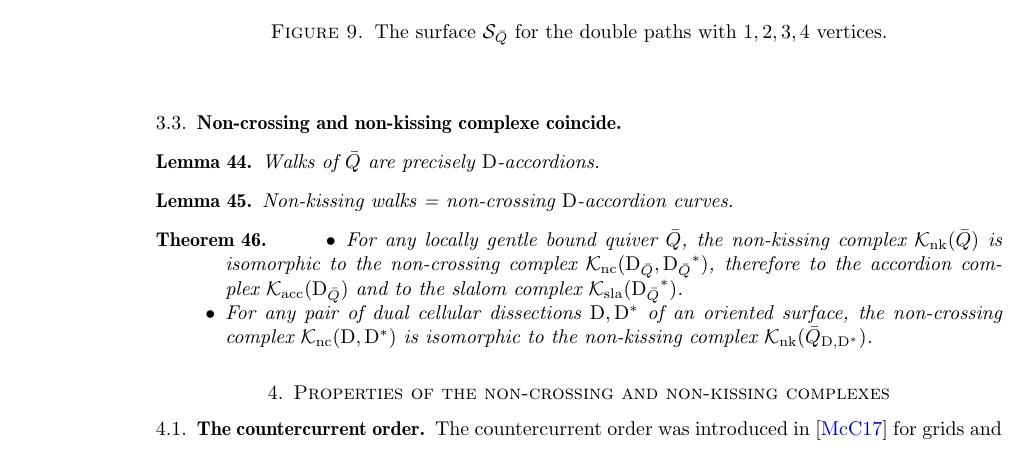
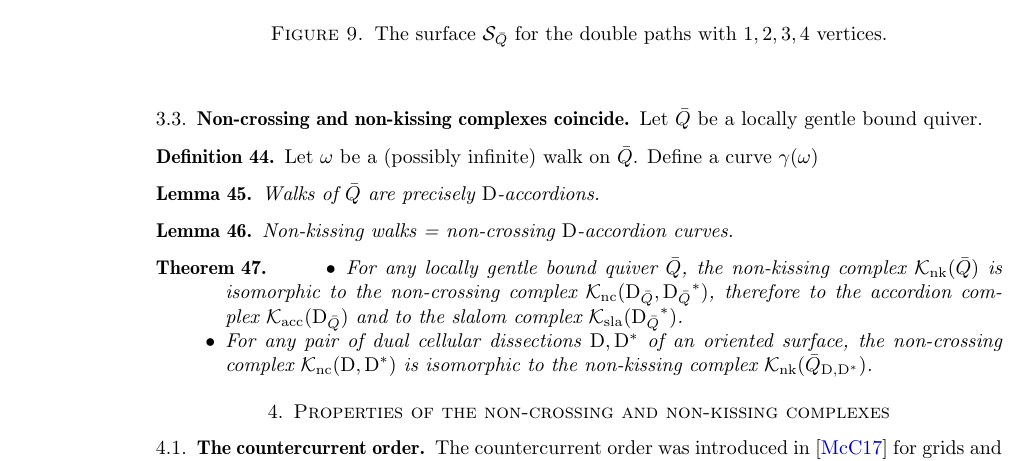
Before and after one commit to vpilaud/accordionComplexSurfaces, a LaTeX paper (draft/accordionComplexSurfaces.tex): part of page 10 of 12, cut so that both start at the same text. Compiled offline with pdfLaTeX.

Commit message:
Curves and walks.

```diff
--- a/draft/accordionComplexSurfaces.tex
+++ b/draft/accordionComplexSurfaces.tex
@@ -156,6 +156,7 @@
 \newcommand{\reversed}[1]{#1^{\mathrm{rev}}} % reverse all arrows
 \renewcommand{\top}{\mathrm{top}} % top
 \newcommand{\bottom}{\mathrm{bot}} % bottom
+\newcommand{\walk}{\operatorname{\omega}} % walk (of a curve)
 
 % accordion and slalom complexes
 \newcommand{\surface}{\mathcal{S}} % an orientable surface
@@ -170,6 +171,7 @@
 \newcommandx{\RSC}[1][1=\dissection\dual]{\mathcal{C}_{\mathrm{sla}}(#1)} % reduced slalom complex
 \newcommandx{\NCC}[1][1={\dissection, \dissection\dual}]{\mathcal{K}_{\mathrm{nc}}(#1)} % non-crossing complex
 \newcommandx{\RNCC}[1][1={\dissection, \dissection\dual}]{\mathcal{C}_{\mathrm{nc}}(#1)} % non-crossing complex
+\newcommand{\curveof}{\operatorname{\gamma}} % curve (of a walk)
 
 % lattices
 \newcommand{\meet}{\wedge} % meet
@@ -895,7 +897,16 @@ Consider the following family of locally gentle quivers:
 \vincent{TODO double cycle}
 \end{example}
 
-\subsection{Non-crossing and non-kissing complexe coincide}
+\subsection{Non-crossing and non-kissing complexes coincide}
+
+Let~$\bar Q$ be a locally gentle bound quiver.
+
+\begin{definition}
+\label{def:curveOfAWalk}
+Let~$\omega$ be a (possibly infinite) walk on~$\bar Q$.
+Define a curve~$\curveof(\omega)$
+\end{definition}
+
 
 \begin{lemma}
 \label{lem:walks=arcs}
```
